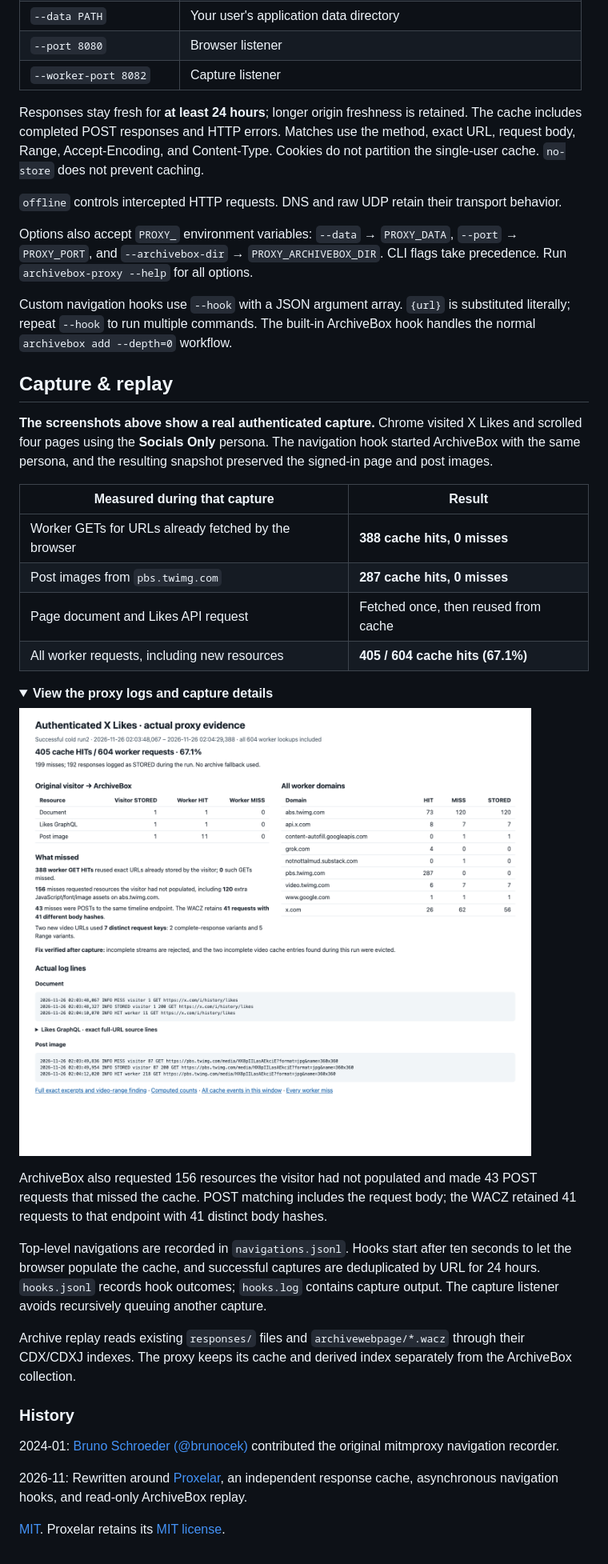
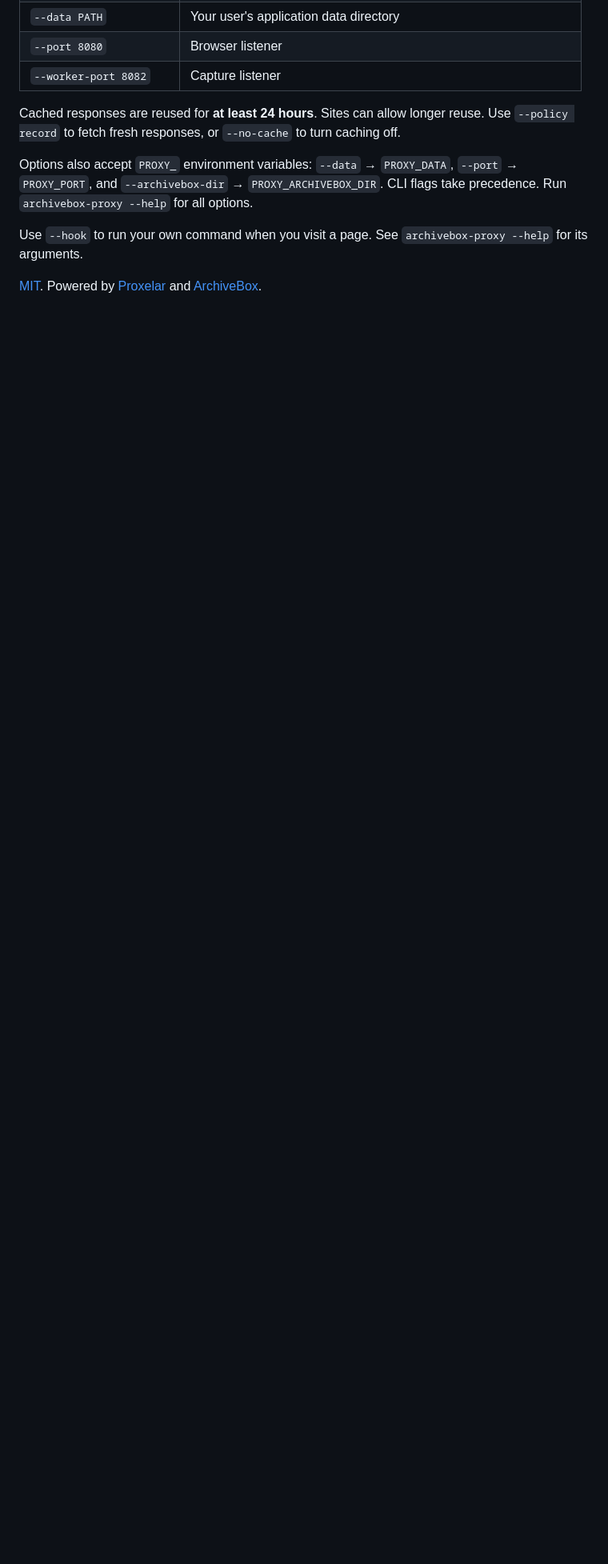
Before and after one commit to ArchiveBox/archivebox-proxy, a Markdown page: README.md, the part around one of its changes. Shown at 80% size. GitHub-like rendering; folded sections open; blank space fills up the shorter version.

```diff
--- a/README.md
+++ b/README.md
@@ -140,44 +145,12 @@ All three are enabled by default. Select a collection with `--archivebox PATH` f
 | `--port 8080` | Browser listener |
 | `--worker-port 8082` | Capture listener |
 
-Responses stay fresh for **at least 24 hours**; longer origin freshness is retained. The cache includes completed POST responses and HTTP errors. Matches use the method, exact URL, request body, Range, Accept-Encoding, and Content-Type. Cookies do not partition the single-user cache. `no-store` does not prevent caching.
-
-`offline` controls intercepted HTTP requests. DNS and raw UDP retain their transport behavior.
+Cached responses are reused for **at least 24 hours**. Sites can allow longer reuse. Use `--policy record` to fetch fresh responses, or `--no-cache` to turn caching off.
 
 Options also accept `PROXY_` environment variables: `--data` → `PROXY_DATA`, `--port` → `PROXY_PORT`, and `--archivebox-dir` → `PROXY_ARCHIVEBOX_DIR`. CLI flags take precedence. Run `archivebox-proxy --help` for all options.
 
-Custom navigation hooks use `--hook` with a JSON argument array. `{url}` is substituted literally; repeat `--hook` to run multiple commands. The built-in ArchiveBox hook handles the normal `archivebox add --depth=0` workflow.
+Use `--hook` to run your own command when you visit a page. See `archivebox-proxy --help` for its arguments.
 
 </details>
 
-## Capture & replay
-
-**The screenshots above show a real authenticated capture.** Chrome visited X Likes and scrolled four pages using the **Socials Only** persona. The navigation hook started ArchiveBox with the same persona, and the resulting snapshot preserved the signed-in page and post images.
-
-| Measured during that capture | Result |
-| --- | --- |
-| Worker GETs for URLs already fetched by the browser | **388 cache hits, 0 misses** |
-| Post images from `pbs.twimg.com` | **287 cache hits, 0 misses** |
-| Page document and Likes API request | Fetched once, then reused from cache |
-| All worker requests, including new resources | **405 / 604 cache hits (67.1%)** |
-
-<details>
-<summary><strong>View the proxy logs and capture details</strong></summary>
-
-[![Actual proxy logs and per-domain request counts from the X Likes capture](https://raw.githubusercontent.com/ArchiveBox/archivebox-proxy/master/docs/images/proxy-logs.png)](https://raw.githubusercontent.com/ArchiveBox/archivebox-proxy/master/docs/images/proxy-logs.png)
-
-ArchiveBox also requested 156 resources the visitor had not populated and made 43 POST requests that missed the cache. POST matching includes the request body; the WACZ retained 41 requests to that endpoint with 41 distinct body hashes.
-
-Top-level navigations are recorded in `navigations.jsonl`. Hooks start after ten seconds to let the browser populate the cache, and successful captures are deduplicated by URL for 24 hours. `hooks.jsonl` records hook outcomes; `hooks.log` contains capture output. The capture listener avoids recursively queuing another capture.
-
-Archive replay reads existing `responses/` files and `archivewebpage/*.wacz` through their CDX/CDXJ indexes. The proxy keeps its cache and derived index separately from the ArchiveBox collection.
-
-</details>
-
-### History
-
-2024-01: [Bruno Schroeder (@brunocek)](https://github.com/brunocek/archivebox-proxy) contributed the original mitmproxy navigation recorder.
-
-2026-11: Rewritten around [Proxelar](https://github.com/emanuele-em/proxelar), an independent response cache, asynchronous navigation hooks, and read-only ArchiveBox replay.
-
-[MIT](https://github.com/ArchiveBox/archivebox-proxy/blob/master/LICENSE). Proxelar retains its [MIT license](https://github.com/ArchiveBox/archivebox-proxy/blob/master/patches/Proxelar.LICENSE-MIT).
+[MIT](https://github.com/ArchiveBox/archivebox-proxy/blob/master/LICENSE). Powered by [Proxelar](https://github.com/emanuele-em/proxelar) and [ArchiveBox](https://github.com/ArchiveBox/ArchiveBox).
```
Also changed, not shown: other parts of README.md (+28 -23 lines), docs/images/macos-socks-proxy.jpg (added), 14 other files.
